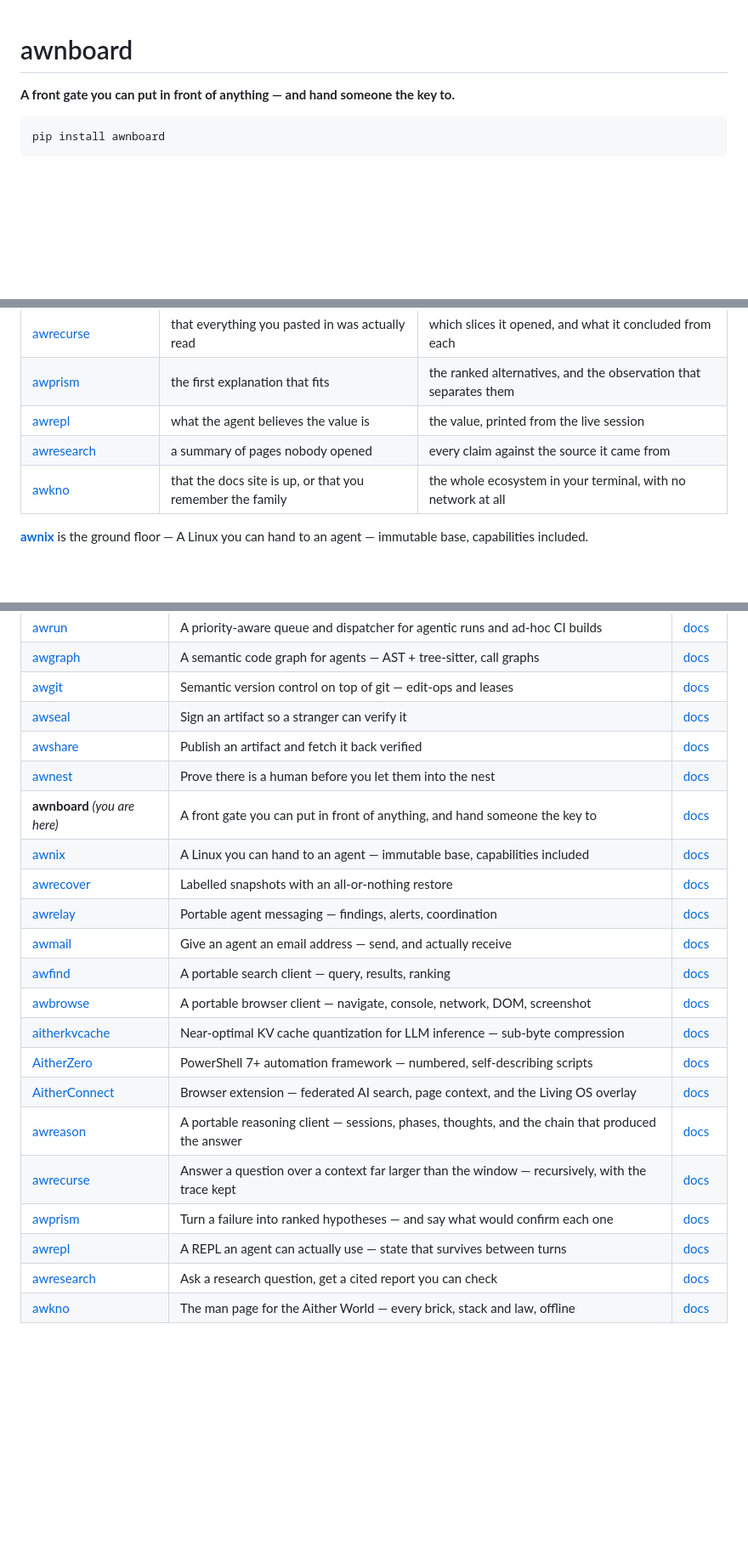
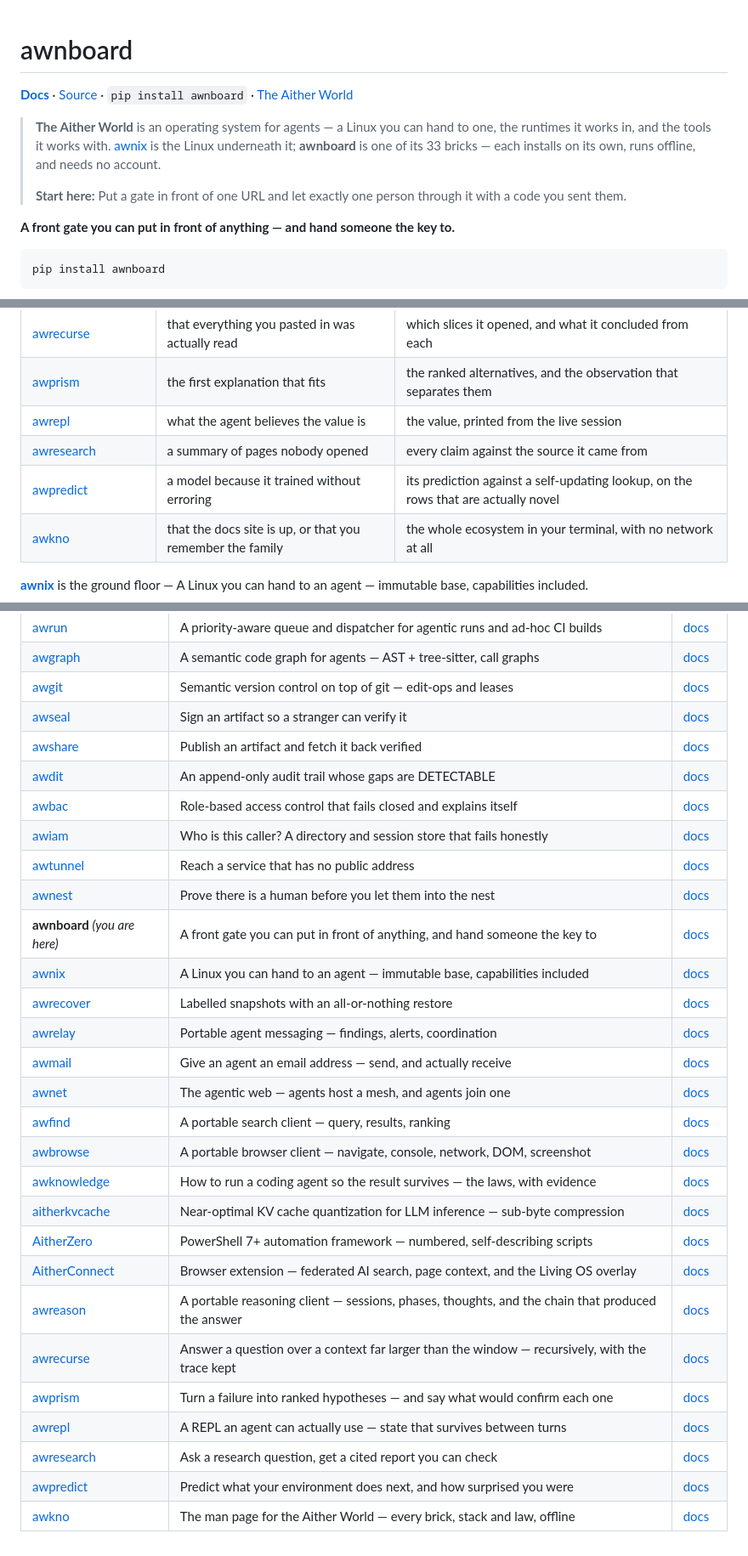
Before and after one commit to Aitherium/awnboard, a Markdown page: README.md, 3 parts joined by grey strips. Shown at 85% size. GitHub-like rendering; blank space fills up the shorter version.

Commit message:
chore(ecosystem): regenerate from the registry

```diff
--- a/README.md
+++ b/README.md
@@ -1,4 +1,14 @@
 # awnboard
+
+<!-- aither-header:start GENERATED from the ecosystem registry. Edits here are overwritten; change the registry instead. -->
+
+**[Docs](https://aitherium.github.io/awnboard/)**  ·  [Source](https://github.com/Aitherium/awnboard)  ·  `pip install awnboard`  ·  [The Aither World](https://aitherium.github.io/)
+
+> **The Aither World** is an operating system for agents — a Linux you can hand to one, the runtimes it works in, and the tools it works with. [awnix](https://github.com/Aitherium/awnix) is the Linux underneath it; **awnboard** is one of its 33 bricks — each installs on its own, runs offline, and needs no account.
+>
+> **Start here:** Put a gate in front of one URL and let exactly one person through it with a code you sent them.
+
+<!-- aither-header:end -->
 
 **A front gate you can put in front of anything — and hand someone the key to.**
 
@@ -185,6 +195,7 @@ Each installs on its own, works offline, and needs no account.
 | [awprism](https://github.com/Aitherium/awprism) | the first explanation that fits | the ranked alternatives, and the observation that separates them |
 | [awrepl](https://github.com/Aitherium/awrepl) | what the agent believes the value is | the value, printed from the live session |
 | [awresearch](https://github.com/Aitherium/awresearch) | a summary of pages nobody opened | every claim against the source it came from |
+| [awpredict](https://github.com/Aitherium/awpredict) | a model because it trained without erroring | its prediction against a self-updating lookup, on the rows that are actually novel |
 | [awkno](https://github.com/Aitherium/awkno) | that the docs site is up, or that you remember the family | the whole ecosystem in your terminal, with no network at all |
 
 [**awnix**](https://github.com/Aitherium/awnix) is the ground floor — A Linux you can hand to an agent — immutable base, capabilities included.
@@ -204,14 +215,20 @@ Every repository here is public. Each publishes an `aither-manifest.json` beside
 | [awgit](https://github.com/Aitherium/awgit) | Semantic version control on top of git — edit-ops and leases | [docs](https://aitherium.github.io/awgit/) |
 | [awseal](https://github.com/Aitherium/awseal) | Sign an artifact so a stranger can verify it | [docs](https://aitherium.github.io/awseal/) |
 | [awshare](https://github.com/Aitherium/awshare) | Publish an artifact and fetch it back verified | [docs](https://aitherium.github.io/awshare/) |
+| [awdit](https://github.com/Aitherium/awdit) | An append-only audit trail whose gaps are DETECTABLE | [docs](https://aitherium.github.io/awdit/) |
+| [awbac](https://github.com/Aitherium/awbac) | Role-based access control that fails closed and explains itself | [docs](https://aitherium.github.io/awbac/) |
+| [awiam](https://github.com/Aitherium/awiam) | Who is this caller? A directory and session store that fails honestly | [docs](https://aitherium.github.io/awiam/) |
+| [awtunnel](https://github.com/Aitherium/awtunnel) | Reach a service that has no public address | [docs](https://aitherium.github.io/awtunnel/) |
 | [awnest](https://github.com/Aitherium/awnest) | Prove there is a human before you let them into the nest | [docs](https://aitherium.github.io/awnest/) |
 | **awnboard** _(you are here)_ | A front gate you can put in front of anything, and hand someone the key to | [docs](https://aitherium.github.io/awnboard/) |
 | [awnix](https://github.com/Aitherium/awnix) | A Linux you can hand to an agent — immutable base, capabilities included | [docs](https://aitherium.github.io/awnix/) |
 | [awrecover](https://github.com/Aitherium/awrecover) | Labelled snapshots with an all-or-nothing restore | [docs](https://aitherium.github.io/awrecover/) |
 | [awrelay](https://github.com/Aitherium/awrelay) | Portable agent messaging — findings, alerts, coordination | [docs](https://aitherium.github.io/awrelay/) |
 | [awmail](https://github.com/Aitherium/awmail) | Give an agent an email address — send, and actually receive | [docs](https://aitherium.github.io/awmail/) |
+| [awnet](https://github.com/Aitherium/awnet) | The agentic web — agents host a mesh, and agents join one | [docs](https://aitherium.github.io/awnet/) |
 | [awfind](https://github.com/Aitherium/awfind) | A portable search client — query, results, ranking | [docs](https://aitherium.github.io/awfind/) |
 | [awbrowse](https://github.com/Aitherium/awbrowse) | A portable browser client — navigate, console, network, DOM, screenshot | [docs](https://aitherium.github.io/awbrowse/) |
+| [awknowledge](https://github.com/Aitherium/awknowledge) | How to run a coding agent so the result survives — the laws, with evidence | [docs](https://aitherium.github.io/awknowledge/) |
 | [aitherkvcache](https://github.com/Aitherium/aitherkvcache) | Near-optimal KV cache quantization for LLM inference — sub-byte compression | [docs](https://aitherium.github.io/aitherkvcache/) |
 | [AitherZero](https://github.com/Aitherium/AitherZero) | PowerShell 7+ automation framework — numbered, self-describing scripts | [docs](https://aitherium.github.io/AitherZero/) |
 | [AitherConnect](https://github.com/Aitherium/AitherConnect) | Browser extension — federated AI search, page context, and the Living OS overlay | [docs](https://aitherium.github.io/AitherConnect/) |
@@ -220,6 +237,7 @@ Every repository here is public. Each publishes an `aither-manifest.json` beside
 | [awprism](https://github.com/Aitherium/awprism) | Turn a failure into ranked hypotheses — and say what would confirm each one | [docs](https://aitherium.github.io/awprism/) |
 | [awrepl](https://github.com/Aitherium/awrepl) | A REPL an agent can actually use — state that survives between turns | [docs](https://aitherium.github.io/awrepl/) |
 | [awresearch](https://github.com/Aitherium/awresearch) | Ask a research question, get a cited report you can check | [docs](https://aitherium.github.io/awresearch/) |
+| [awpredict](https://github.com/Aitherium/awpredict) | Predict what your environment does next, and how surprised you were | [docs](https://aitherium.github.io/awpredict/) |
 | [awkno](https://github.com/Aitherium/awkno) | The man page for the Aither World — every brick, stack and law, offline | [docs](https://aitherium.github.io/awkno/) |
 
 <div id="aither-constellation" data-self="awnboard"></div>
```
